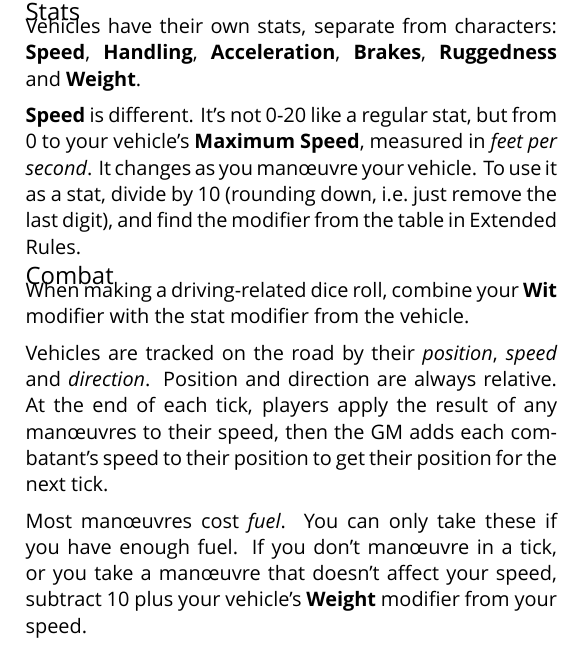
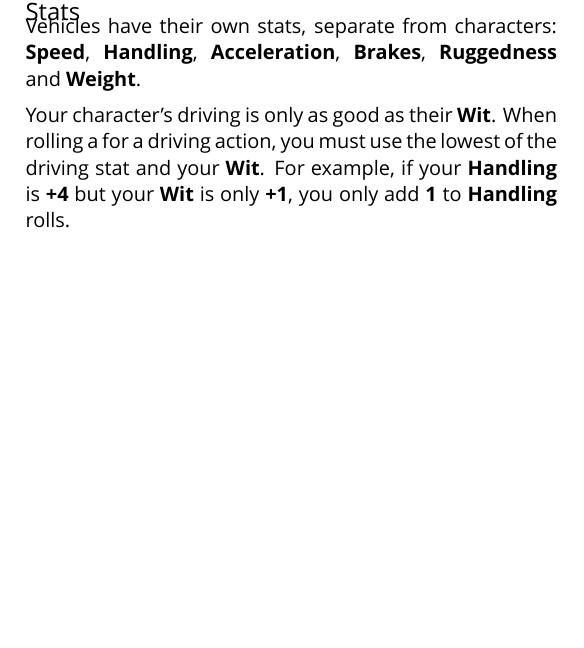
Before and after one commit to apaleslimghost/Outback, a LaTeX document (outback-basic-and-extended.tex, which reads sections/vehicles/combat.tex, sections/vehicles/stats.tex): part of one column of page 1 of 3, cut so that both start at the same text, the shorter picture padded with empty space. Compiled offline with XeLaTeX; a missing font is replaced by an installed copy or a similar font.

Commit message:
totally cut down vehicles

```diff
--- a/outback-basic-and-extended.tex
+++ b/outback-basic-and-extended.tex
@@ -23,7 +23,6 @@
 
 \begin{abstractsection}{Vehicles}
 \inputsection{Stats}{sections/vehicles/stats}
-\inputsection{Combat}{sections/vehicles/combat}
 \end{abstractsection}
 
 \clearpage
--- a/sections/vehicles/combat.tex
+++ /dev/null
@@ -1,7 +0,0 @@
-% !TEX root = ../../outback-basic-and-extended.tex
-
-When making a driving-related dice roll, combine your \stat[Driving]{Wit} modifier with the stat modifier from the vehicle.
-
-Vehicles are tracked on the road by their \emph{position}, \emph{speed} and \emph{direction}. Position and direction are always relative. At the end of each tick, players apply the result of any man\oe{}uvres to their speed, then the GM adds each combatant's speed to their position to get their position for the next tick.
-
-Most man\oe{}uvres cost \emph{fuel}. You can only take these if you have enough fuel. If you don't man\oe{}uvre in a tick, or you take a man\oe{}uvre that doesn't affect your speed, subtract 10 plus your vehicle's \stat{Weight} modifier from your speed.
--- a/sections/vehicles/stats.tex
+++ b/sections/vehicles/stats.tex
@@ -2,4 +2,4 @@
 
 Vehicles have their own stats, separate from characters: \stat{Speed}, \stat{Handling}, \stat{Acceleration}, \stat{Brakes}, \stat{Ruggedness} and \stat{Weight}.
 
-\stat{Speed} is different. It's not 0-20 like a regular stat, but from 0 to your vehicle's \stat{Maximum Speed}, measured in \emph{feet per second}. It changes as you man\oe{}uvre your vehicle. To use it as a stat, divide by 10 (rounding down, i.e.\ just remove the last digit), and find the modifier from the table in Extended Rules.
+Your character's driving is only as good as their \stat{Wit}. When rolling a for a driving action, you must use the lowest of the driving stat and your \stat{Wit}. For example, if your \stat{Handling} is \textbf{+4} but your \stat{Wit} is only \textbf{+1}, you only add \textbf{1} to \stat{Handling} rolls.
```
